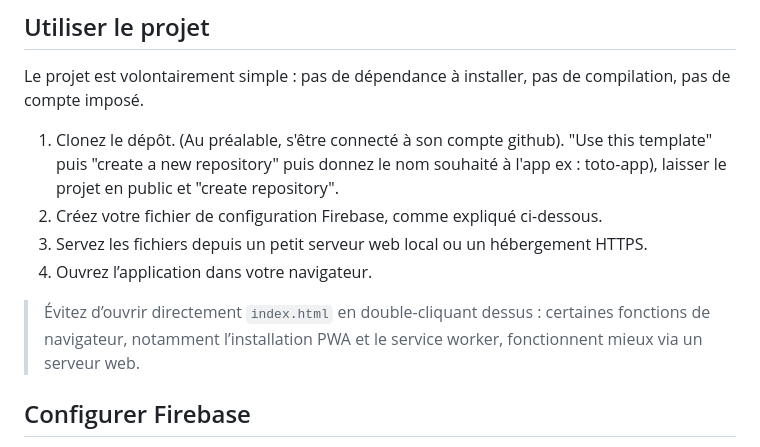
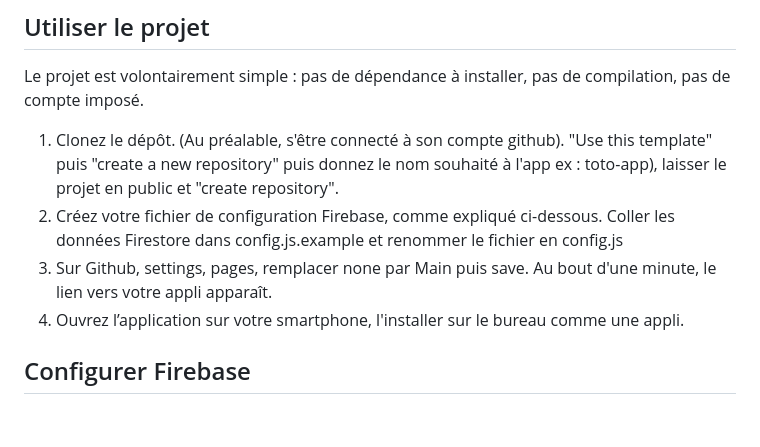
Before and after one commit to Bear80140/charlie-app, a Markdown page: README.md, the part around the change. GitHub-like rendering; blank space fills up the shorter version.

Commit message:
Revise README for Firebase and app setup instructions
Updated instructions for Firebase configuration and GitHub Pages setup.

```diff
--- a/README.md
+++ b/README.md
@@ -30,11 +30,9 @@ En cas de doute concernant la santé d’un enfant, contactez un professionnel d
 Le projet est volontairement simple : pas de dépendance à installer, pas de compilation, pas de compte imposé.
 
 1. Clonez le dépôt. (Au préalable, s'être connecté à son compte github). "Use this template" puis "create a new repository" puis donnez le nom souhaité à l'app ex : toto-app), laisser le projet en public et "create repository".
-2. Créez votre fichier de configuration Firebase, comme expliqué ci-dessous.
-3. Servez les fichiers depuis un petit serveur web local ou un hébergement HTTPS.
-4. Ouvrez l’application dans votre navigateur.
-
-> Évitez d’ouvrir directement `index.html` en double-cliquant dessus : certaines fonctions de navigateur, notamment l’installation PWA et le service worker, fonctionnent mieux via un serveur web.
+2. Créez votre fichier de configuration Firebase, comme expliqué ci-dessous. Coller les données Firestore dans config.js.example et renommer le fichier en config.js
+3. Sur Github, settings, pages, remplacer none par Main puis save. Au bout d'une minute, le lien vers votre appli apparaît.
+4. Ouvrez l’application sur votre smartphone, l'installer sur le bureau comme une appli.
 
 ## Configurer Firebase
 
```
